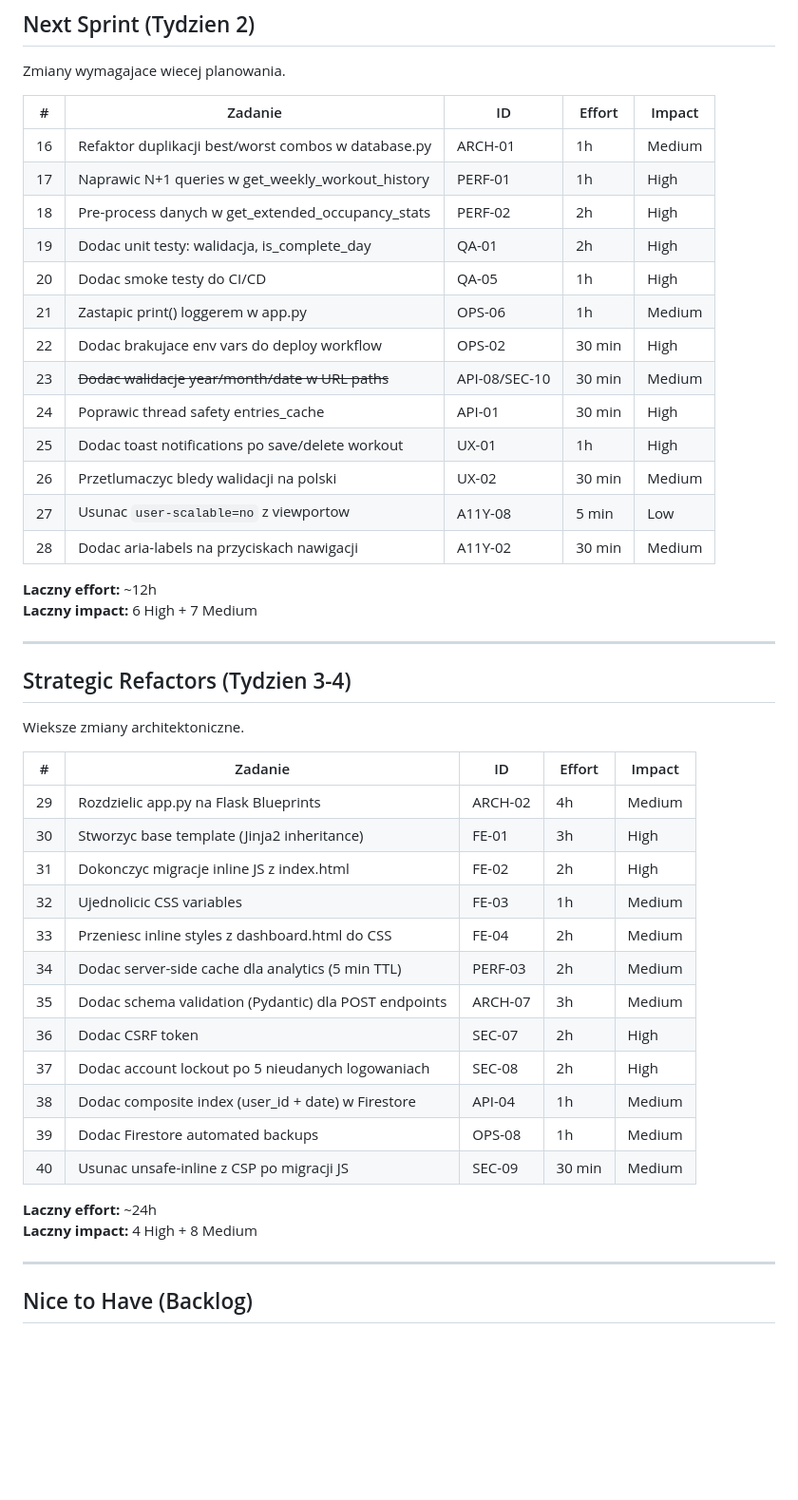
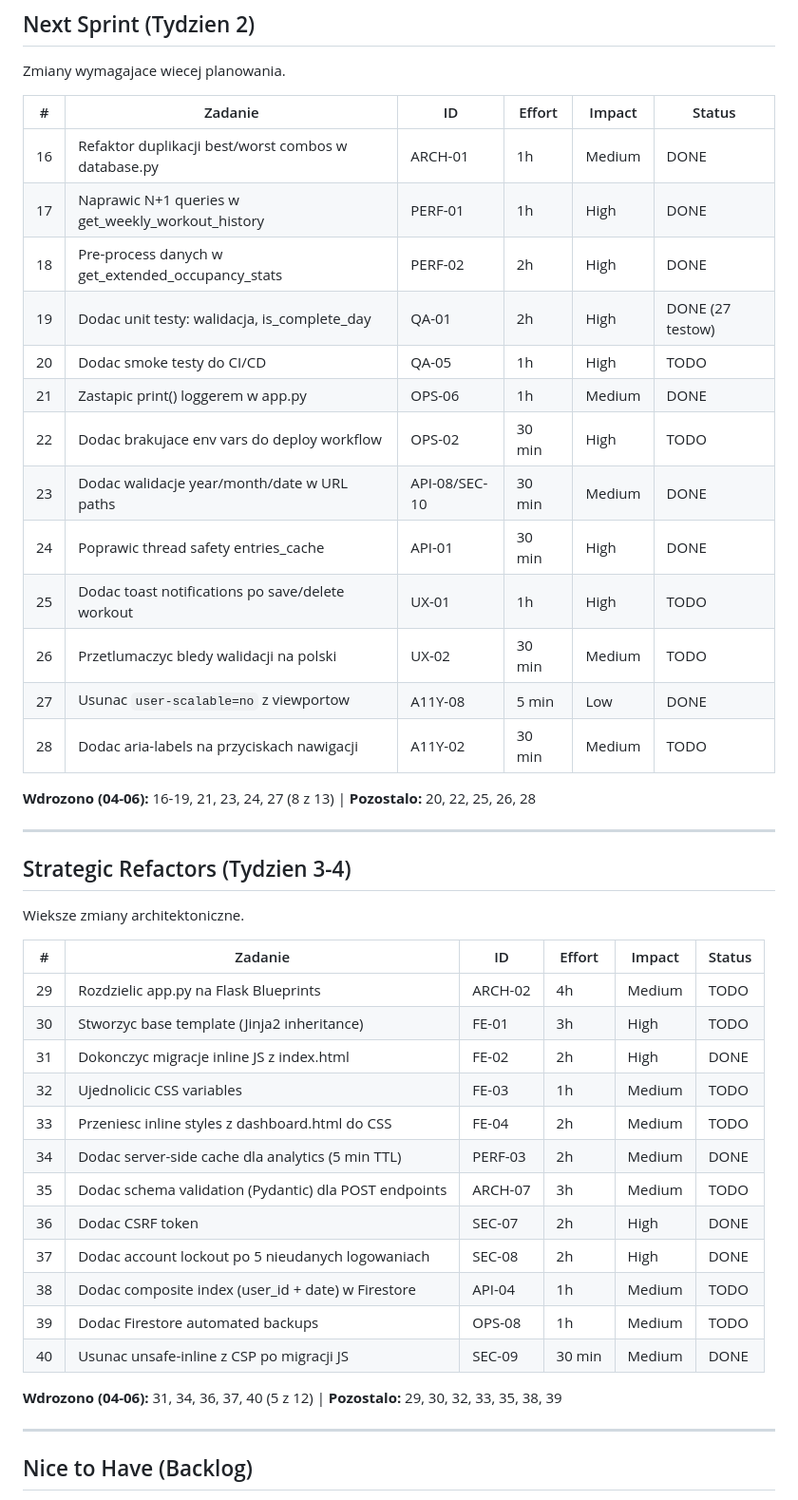
Before and after one commit to izimen/gym-tracker, a Markdown page: AUDIT/13_ROADMAP.md, the part around one of its changes. Shown at 95% size. Drawn GitHub-style; blank space fills up the shorter version.

```diff
--- a/AUDIT/13_ROADMAP.md
+++ b/AUDIT/13_ROADMAP.md
@@ -50,24 +50,23 @@ Zmiany o wysokim impact przy niskim nakladzie pracy.
 
 Zmiany wymagajace wiecej planowania.
 
-| # | Zadanie | ID | Effort | Impact |
-|---|---------|-----|--------|--------|
-| 16 | Refaktor duplikacji best/worst combos w database.py | ARCH-01 | 1h | Medium |
-| 17 | Naprawic N+1 queries w get_weekly_workout_history | PERF-01 | 1h | High |
-| 18 | Pre-process danych w get_extended_occupancy_stats | PERF-02 | 2h | High |
-| 19 | Dodac unit testy: walidacja, is_complete_day | QA-01 | 2h | High |
-| 20 | Dodac smoke testy do CI/CD | QA-05 | 1h | High |
-| 21 | Zastapic print() loggerem w app.py | OPS-06 | 1h | Medium |
-| 22 | Dodac brakujace env vars do deploy workflow | OPS-02 | 30 min | High |
-| 23 | ~~Dodac walidacje year/month/date w URL paths~~ | API-08/SEC-10 | 30 min | Medium | DONE (date_str w debug) |
-| 24 | Poprawic thread safety entries_cache | API-01 | 30 min | High |
-| 25 | Dodac toast notifications po save/delete workout | UX-01 | 1h | High |
-| 26 | Przetlumaczyc bledy walidacji na polski | UX-02 | 30 min | Medium |
-| 27 | Usunac `user-scalable=no` z viewportow | A11Y-08 | 5 min | Low |
-| 28 | Dodac aria-labels na przyciskach nawigacji | A11Y-02 | 30 min | Medium |
+| # | Zadanie | ID | Effort | Impact | Status |
+|---|---------|-----|--------|--------|--------|
+| 16 | Refaktor duplikacji best/worst combos w database.py | ARCH-01 | 1h | Medium | DONE |
+| 17 | Naprawic N+1 queries w get_weekly_workout_history | PERF-01 | 1h | High | DONE |
+| 18 | Pre-process danych w get_extended_occupancy_stats | PERF-02 | 2h | High | DONE |
+| 19 | Dodac unit testy: walidacja, is_complete_day | QA-01 | 2h | High | DONE (27 testow) |
+| 20 | Dodac smoke testy do CI/CD | QA-05 | 1h | High | TODO |
+| 21 | Zastapic print() loggerem w app.py | OPS-06 | 1h | Medium | DONE |
+| 22 | Dodac brakujace env vars do deploy workflow | OPS-02 | 30 min | High | TODO |
+| 23 | Dodac walidacje year/month/date w URL paths | API-08/SEC-10 | 30 min | Medium | DONE |
+| 24 | Poprawic thread safety entries_cache | API-01 | 30 min | High | DONE |
+| 25 | Dodac toast notifications po save/delete workout | UX-01 | 1h | High | TODO |
+| 26 | Przetlumaczyc bledy walidacji na polski | UX-02 | 30 min | Medium | TODO |
+| 27 | Usunac `user-scalable=no` z viewportow | A11Y-08 | 5 min | Low | DONE |
+| 28 | Dodac aria-labels na przyciskach nawigacji | A11Y-02 | 30 min | Medium | TODO |
 
-**Laczny effort:** ~12h
-**Laczny impact:** 6 High + 7 Medium
+**Wdrozono (04-06):** 16-19, 21, 23, 24, 27 (8 z 13) | **Pozostalo:** 20, 22, 25, 26, 28
 
 ---
 
@@ -75,23 +74,22 @@ Zmiany wymagajace wiecej planowania.
 
 Wieksze zmiany architektoniczne.
 
-| # | Zadanie | ID | Effort | Impact |
-|---|---------|-----|--------|--------|
-| 29 | Rozdzielic app.py na Flask Blueprints | ARCH-02 | 4h | Medium |
-| 30 | Stworzyc base template (Jinja2 inheritance) | FE-01 | 3h | High |
-| 31 | Dokonczyc migracje inline JS z index.html | FE-02 | 2h | High |
-| 32 | Ujednolicic CSS variables | FE-03 | 1h | Medium |
-| 33 | Przeniesc inline styles z dashboard.html do CSS | FE-04 | 2h | Medium |
-| 34 | Dodac server-side cache dla analytics (5 min TTL) | PERF-03 | 2h | Medium |
-| 35 | Dodac schema validation (Pydantic) dla POST endpoints | ARCH-07 | 3h | Medium |
-| 36 | Dodac CSRF token | SEC-07 | 2h | High |
-| 37 | Dodac account lockout po 5 nieudanych logowaniach | SEC-08 | 2h | High |
-| 38 | Dodac composite index (user_id + date) w Firestore | API-04 | 1h | Medium |
-| 39 | Dodac Firestore automated backups | OPS-08 | 1h | Medium |
-| 40 | Usunac unsafe-inline z CSP po migracji JS | SEC-09 | 30 min | Medium |
+| # | Zadanie | ID | Effort | Impact | Status |
+|---|---------|-----|--------|--------|--------|
+| 29 | Rozdzielic app.py na Flask Blueprints | ARCH-02 | 4h | Medium | TODO |
+| 30 | Stworzyc base template (Jinja2 inheritance) | FE-01 | 3h | High | TODO |
+| 31 | Dokonczyc migracje inline JS z index.html | FE-02 | 2h | High | DONE |
+| 32 | Ujednolicic CSS variables | FE-03 | 1h | Medium | TODO |
+| 33 | Przeniesc inline styles z dashboard.html do CSS | FE-04 | 2h | Medium | TODO |
+| 34 | Dodac server-side cache dla analytics (5 min TTL) | PERF-03 | 2h | Medium | DONE |
+| 35 | Dodac schema validation (Pydantic) dla POST endpoints | ARCH-07 | 3h | Medium | TODO |
+| 36 | Dodac CSRF token | SEC-07 | 2h | High | DONE |
+| 37 | Dodac account lockout po 5 nieudanych logowaniach | SEC-08 | 2h | High | DONE |
+| 38 | Dodac composite index (user_id + date) w Firestore | API-04 | 1h | Medium | TODO |
+| 39 | Dodac Firestore automated backups | OPS-08 | 1h | Medium | TODO |
+| 40 | Usunac unsafe-inline z CSP po migracji JS | SEC-09 | 30 min | Medium | DONE |
 
-**Laczny effort:** ~24h
-**Laczny impact:** 4 High + 8 Medium
+**Wdrozono (04-06):** 31, 34, 36, 37, 40 (5 z 12) | **Pozostalo:** 29, 30, 32, 33, 35, 38, 39
 
 ---
 
```
Also changed, not shown: other parts of AUDIT/13_ROADMAP.md (+14 -14 lines), AUDIT/03_SECURITY_AUDIT.md (+10 -8 lines).
